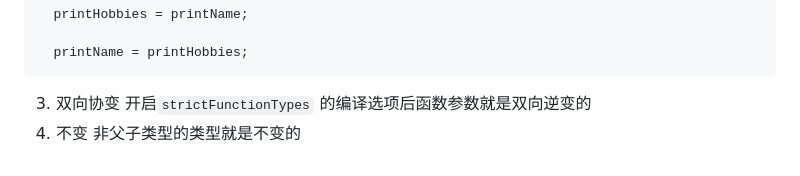
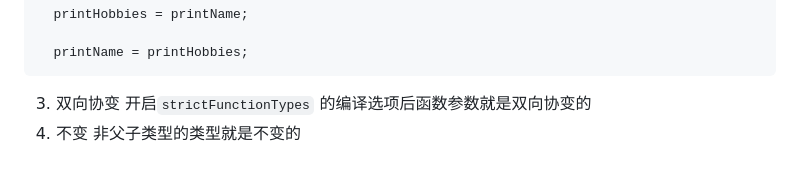
Before and after one commit to fsj930210/learnote, a Markdown page: TypeScript/README.md, the part around the change. Rendered like a GitHub page.

Commit message:
doc(Typescript):更改双向逆变为双向协变

````diff
--- a/TypeScript/README.md
+++ b/TypeScript/README.md
@@ -165,6 +165,6 @@ type res = MapType<{a: 1, b: 2}>;
     printName = printHobbies;
 ```
 3. 双向协变
-开启`strictFunctionTypes` 的编译选项后函数参数就是双向逆变的
+开启`strictFunctionTypes` 的编译选项后函数参数就是双向协变的
 4. 不变
 非父子类型的类型就是不变的
````
